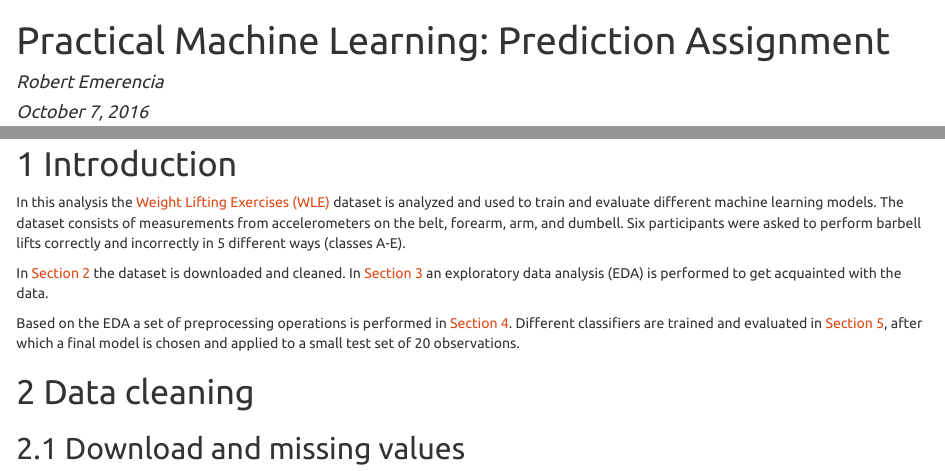
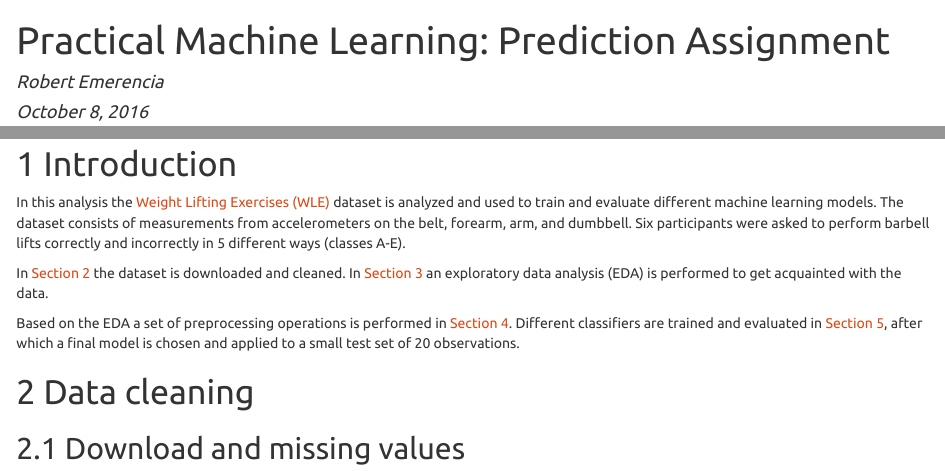
Before and after one commit to roemeren/PMLCourseProject, an R Markdown document (PMLCourseProject.Rmd): the page in a window 1100 px wide, from its top, and a second part further down, joined at a grey line. The pictures show the output file PMLCourseProject.html that the author committed with the source, opened offline.

Commit message:
Typo correction

```diff
--- a/PMLCourseProject.Rmd
+++ b/PMLCourseProject.Rmd
@@ -1,7 +1,7 @@
 ---
 title: 'Practical Machine Learning: Prediction Assignment'
 author: "Robert Emerencia"
-date: "October 7, 2016"
+date: "October 8, 2016"
 output:
   pdf_document:
     toc: yes
@@ -39,7 +39,7 @@ In this analysis the
 [Weight Lifting Exercises (WLE)](http://groupware.les.inf.puc-rio.br/har#weight_lifting_exercises)
 dataset is analyzed and used to train and evaluate different
 machine learning models. The dataset consists of measurements
-from accelerometers on the belt, forearm, arm, and dumbell.
+from accelerometers on the belt, forearm, arm, and dumbbell.
 Six participants were asked to perform barbell lifts correctly and incorrectly
 in 5 different ways (classes A-E).
 
```
Also changed, not shown: PMLCourseProject.html, PMLCourseProject.pdf, PMLCourseProject_files/figure-latex/evalcart-1.pdf, PMLCourseProject_files/figure-latex/nonnormal-1.pdf, PMLCourseProject_files/figure-latex/outlier-1.pdf, PMLCourseProject_files/figure-latex/plotgbm-1.pdf, PMLCourseProject_files/figure-latex/plotrf-1.pdf.
